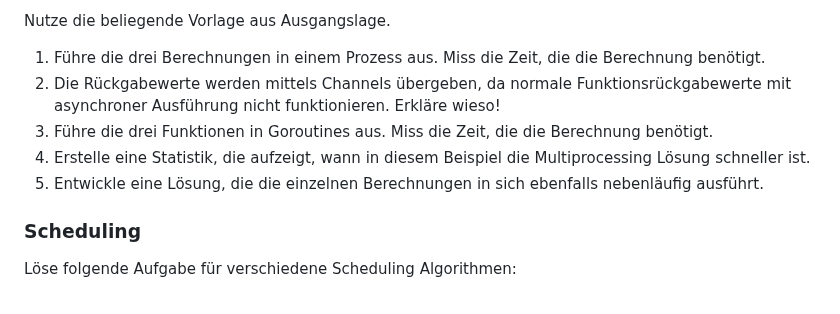
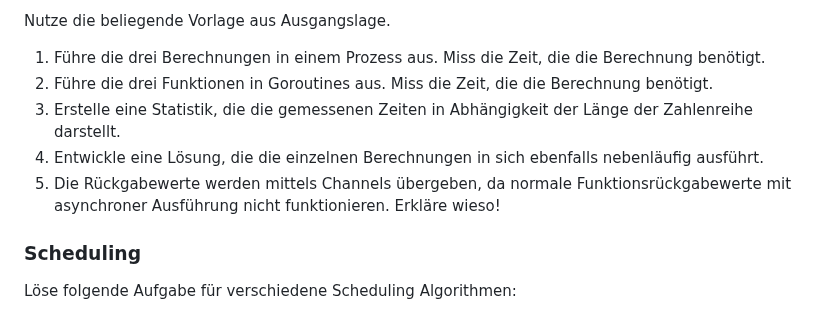
Before and after one commit to fhirter/ParalleleUndVerteilteSysteme, a Markdown page: Exercises/06_Processes/Tasks.md, the part around the change. GitHub-like rendering.

Commit message:
update exercise

```diff
--- a/Exercises/06_Processes/Tasks.md
+++ b/Exercises/06_Processes/Tasks.md
@@ -50,11 +50,11 @@ Verwende für die Lösung [Go](https://go.dev/), dieses bietet sehr einfaches Mu
 Nutze die beliegende Vorlage aus Ausgangslage.
 
 1. Führe die drei Berechnungen in einem Prozess aus. Miss die Zeit, die die Berechnung benötigt.
-2. Die Rückgabewerte werden mittels Channels übergeben, da normale Funktionsrückgabewerte mit asynchroner Ausführung
+2. Führe die drei Funktionen in Goroutines aus. Miss die Zeit, die die Berechnung benötigt.
+3. Erstelle eine Statistik, die die gemessenen Zeiten in Abhängigkeit der Länge der Zahlenreihe darstellt.
+4. Entwickle eine Lösung, die die einzelnen Berechnungen in sich ebenfalls nebenläufig ausführt.
+5. Die Rückgabewerte werden mittels Channels übergeben, da normale Funktionsrückgabewerte mit asynchroner Ausführung
    nicht funktionieren. Erkläre wieso!
-3. Führe die drei Funktionen in Goroutines aus. Miss die Zeit, die die Berechnung benötigt.
-4. Erstelle eine Statistik, die aufzeigt, wann in diesem Beispiel die Multiprocessing Lösung schneller ist.
-5. Entwickle eine Lösung, die die einzelnen Berechnungen in sich ebenfalls nebenläufig ausführt.
 
 ### Scheduling
 
```
